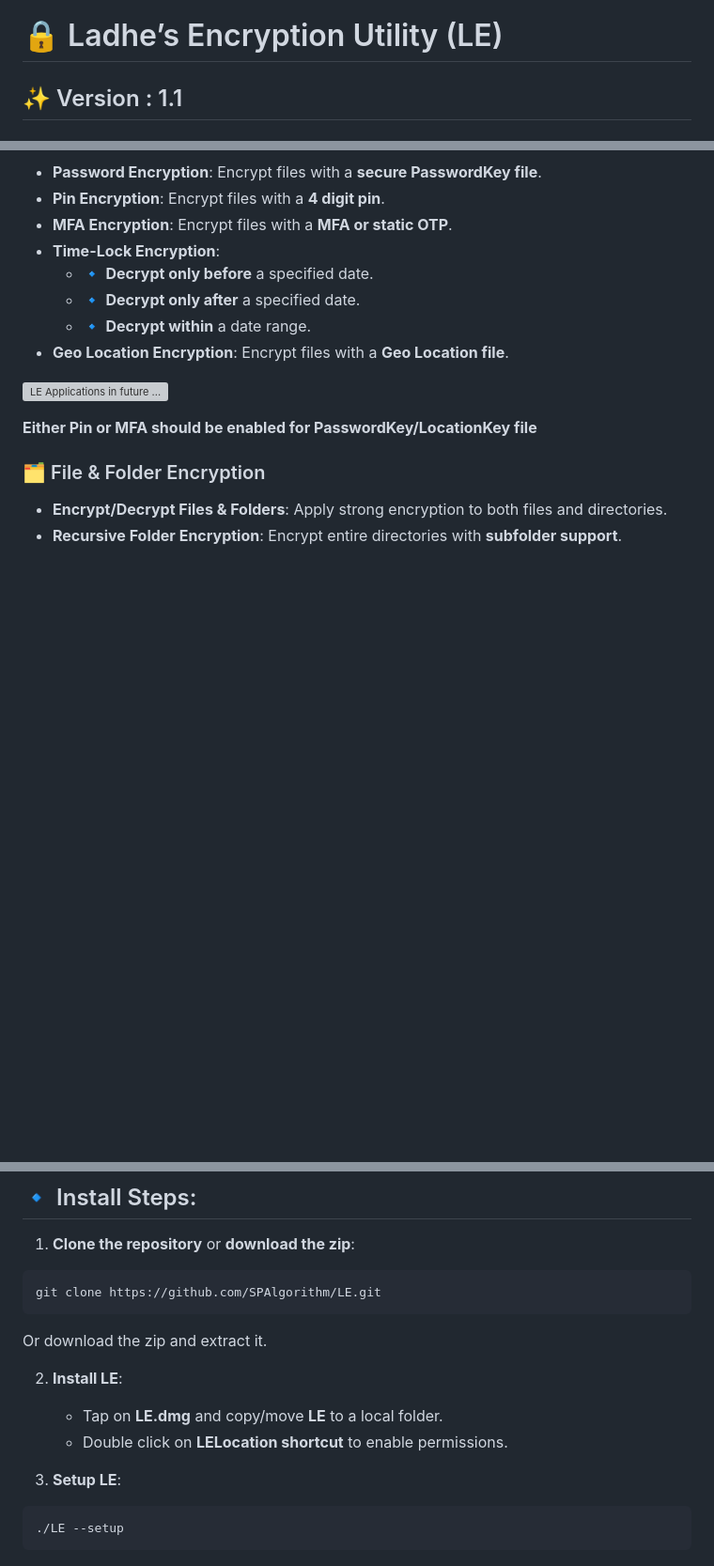
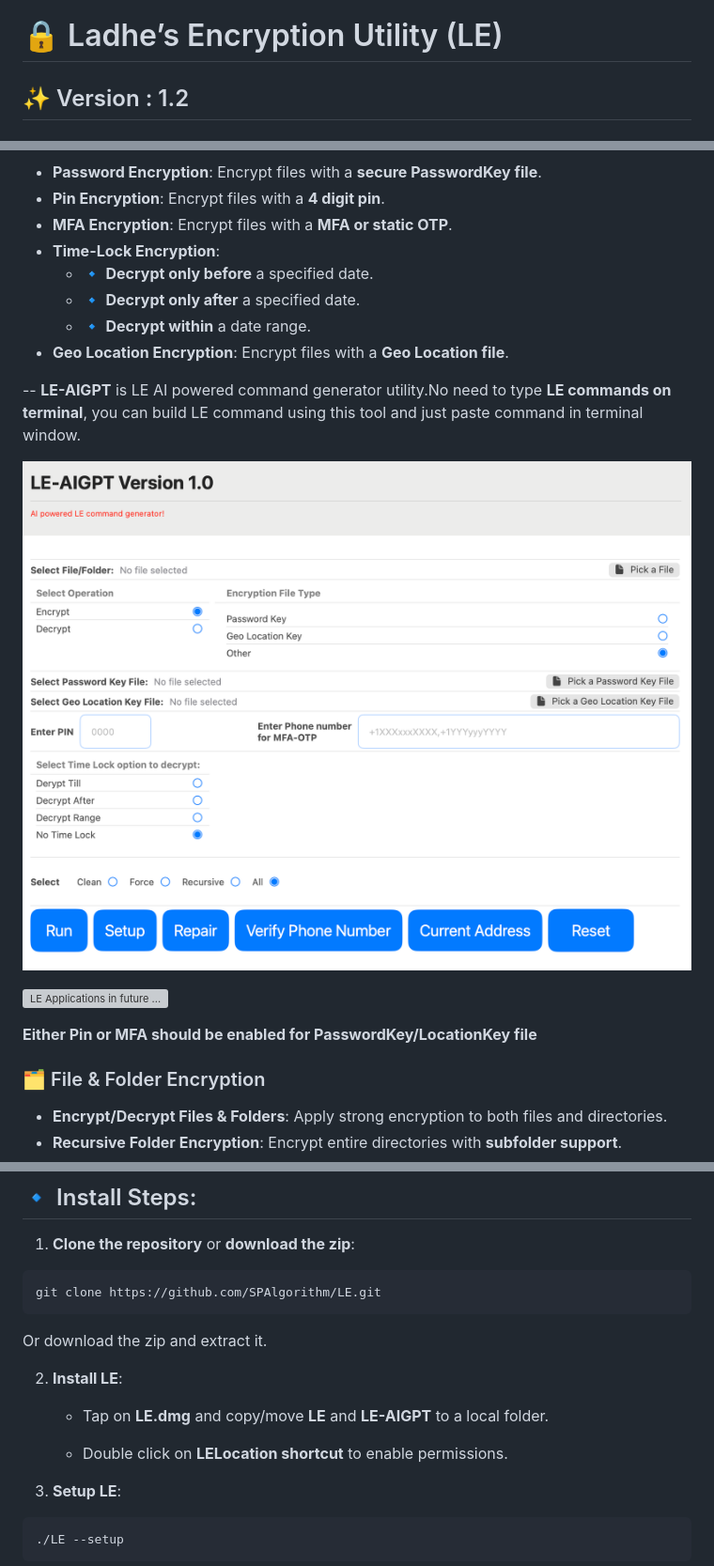
Before and after one commit to SPAlgorithm/LE, a Markdown page: README.md, 3 parts joined by grey strips. Shown: that part at 94% size. GitHub-like rendering; pictures changed too: LE-AIGPT.png (added); blank space fills up the shorter version; grey boxes are pictures that could not be loaded.

Commit message:
LE-AIGPT tool added. LE command generator

```diff
--- a/README.md
+++ b/README.md
@@ -1,4 +1,4 @@
 # 🔒 Ladhe’s Encryption Utility (LE)
 
-## ✨ Version : 1.1
+## ✨ Version : 1.2
 
@@ -25,6 +25,10 @@ Experience the next generation of **data security** with **Ladhe’s Encryption
   - 🔹 **Decrypt only after** a specified date.
   - 🔹 **Decrypt within** a date range.
 - **Geo Location Encryption**: Encrypt files with a **Geo Location file**.
+
+-- **LE-AIGPT** is LE AI powered command generator utility.No need to type **LE commands on terminal**, you can build LE command using this tool and just paste command in terminal window.
+
+![LE-AIGPT](LE-AIGPT.png)
 
 ![LE Applications in future ...](LEApplications.md)
 
@@ -134,8 +138,10 @@ git clone https://github.com/SPAlgorithm/LE.git
 
 2. **Install LE**:
 
-   - Tap on **LE.dmg** and copy/move **LE** to a local folder.
+   - Tap on **LE.dmg** and copy/move **LE** and **LE-AIGPT** to a local folder.
+
    - Double click on **LELocation shortcut** to enable permissions.
+
 
 3. **Setup LE**:
 
```
Also changed, not shown: other parts of README.md (+2 -2 lines), 1 other file.
